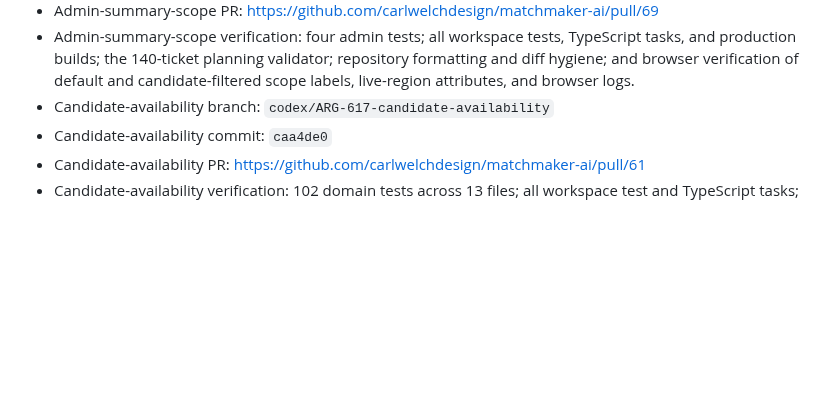
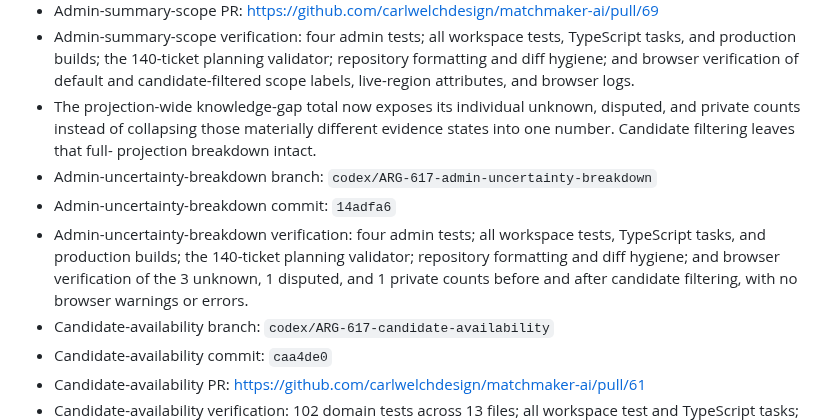
Before and after one commit to carlwelchdesign/matchmaker-ai, a Markdown page: plans/tickets/ARG-617-admin-candidate-analytics.md, the part around the change. Drawn GitHub-style; blank space fills up the shorter version.

Commit message:
docs(plans): record uncertainty breakdown evidence

```diff
--- a/plans/tickets/ARG-617-admin-candidate-analytics.md
+++ b/plans/tickets/ARG-617-admin-candidate-analytics.md
@@ -221,6 +221,18 @@ Jenny and authorized staff can understand candidate supply, data quality, intake
   TypeScript tasks, and production builds; the 140-ticket planning validator;
   repository formatting and diff hygiene; and browser verification of default
   and candidate-filtered scope labels, live-region attributes, and browser logs.
+- The projection-wide knowledge-gap total now exposes its individual unknown,
+  disputed, and private counts instead of collapsing those materially different
+  evidence states into one number. Candidate filtering leaves that full-
+  projection breakdown intact.
+- Admin-uncertainty-breakdown branch:
+  `codex/ARG-617-admin-uncertainty-breakdown`
+- Admin-uncertainty-breakdown commit: `14adfa6`
+- Admin-uncertainty-breakdown verification: four admin tests; all workspace
+  tests, TypeScript tasks, and production builds; the 140-ticket planning
+  validator; repository formatting and diff hygiene; and browser verification
+  of the 3 unknown, 1 disputed, and 1 private counts before and after candidate
+  filtering, with no browser warnings or errors.
 - Candidate-availability branch: `codex/ARG-617-candidate-availability`
 - Candidate-availability commit: `caa4de0`
 - Candidate-availability PR: https://github.com/carlwelchdesign/matchmaker-ai/pull/61
```
